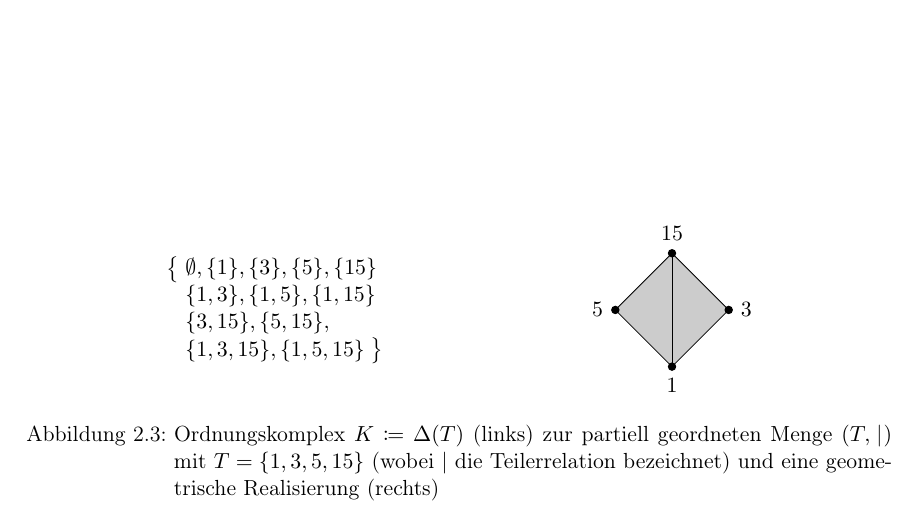
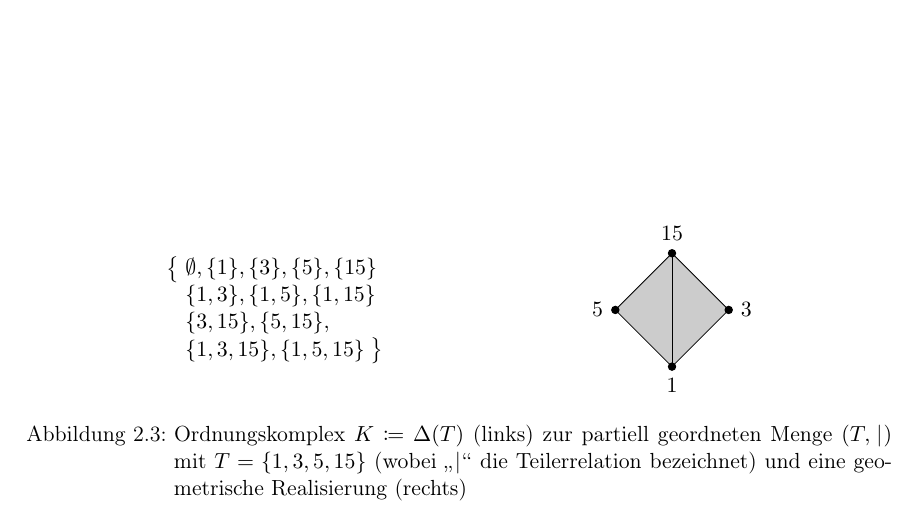
Before and after one commit to J0J0/talk_about_simplicial_complexes, a LaTeX document (Vortrag_02-Simpliziale-Komplexe.tex, which reads chap2.tex): part of page 12 of 16, cut so that both start at the same text. Compiled offline with pdfLaTeX.

Commit message:
little fix

```diff
--- a/chap2.tex
+++ b/chap2.tex
@@ -320,8 +320,8 @@ entnommen werden.
     \end{tikzpicture}
     \caption{Ordnungskomplex $K\defeq \Delta(T)$ (links) zur partiell geordneten
         Menge $(T,\mkern2mu|\mkern1mu)$ mit $T = \{1,3,5,15\}$
-             (wobei $|$ die Teilerrelation bezeichnet) und eine geometrische
-             Realisierung (rechts)}
+            (wobei \enquote{$\mkern1mu|\mkern2mu$} die Teilerrelation bezeichnet) und eine
+            geometrische Realisierung (rechts)}
     \label{asc:fig:ordercomplex}
 \end{figure}
 
```
